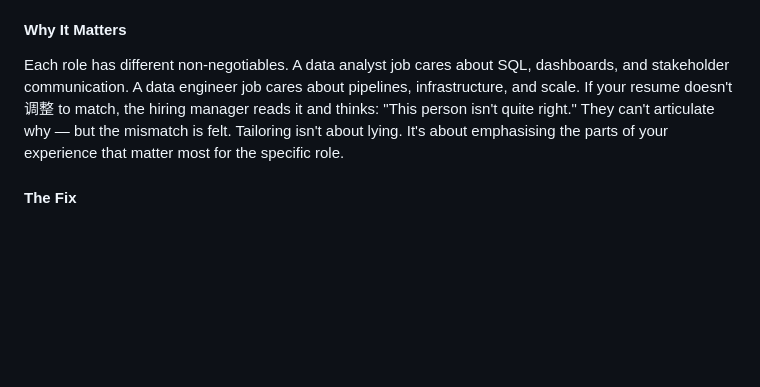
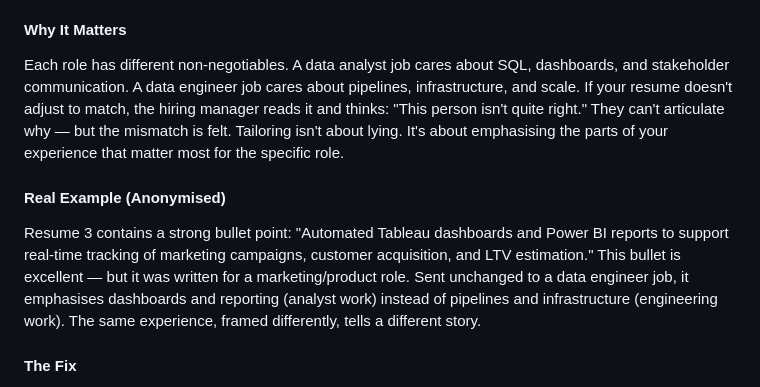
Before and after one commit to wsamuelw/sql-for-everyone, a Markdown page: Obsidian Vault/Work/ebook.md, the part around the change. Rendered like a GitHub page; blank space fills up the shorter version.

Commit message:
fix: correct garbled Chinese characters in #19, add missing Real Example subsection

```diff
--- a/Obsidian Vault/Work/ebook.md
+++ b/Obsidian Vault/Work/ebook.md
@@ -984,7 +984,11 @@ Present projects with the same structural weight as employment. Use the same hea
 The same resume gets sent to every job — data analyst, data engineer, BI analyst, machine learning engineer — with no changes. The bullets stay the same, the summary stays the same, the skills stay the same. It's a generic document applied to specific roles.
 
 #### Why It Matters
-Each role has different non-negotiables. A data analyst job cares about SQL, dashboards, and stakeholder communication. A data engineer job cares about pipelines, infrastructure, and scale. If your resume doesn't调整 to match, the hiring manager reads it and thinks: "This person isn't quite right." They can't articulate why — but the mismatch is felt. Tailoring isn't about lying. It's about emphasising the parts of your experience that matter most for the specific role.
+Each role has different non-negotiables. A data analyst job cares about SQL, dashboards, and stakeholder communication. A data engineer job cares about pipelines, infrastructure, and scale. If your resume doesn't adjust to match, the hiring manager reads it and thinks: "This person isn't quite right." They can't articulate why — but the mismatch is felt. Tailoring isn't about lying. It's about emphasising the parts of your experience that matter most for the specific role.
+
+#### Real Example (Anonymised)
+
+Resume 3 contains a strong bullet point: "Automated Tableau dashboards and Power BI reports to support real-time tracking of marketing campaigns, customer acquisition, and LTV estimation." This bullet is excellent — but it was written for a marketing/product role. Sent unchanged to a data engineer job, it emphasises dashboards and reporting (analyst work) instead of pipelines and infrastructure (engineering work). The same experience, framed differently, tells a different story.
 
 #### The Fix
 Before every application, adjust 3-5 bullet points to mirror the language and priorities in the job description. Move the most relevant skills to the top of your skills section. Adjust your summary to name the target role. The rest of the resume stays the same — you're reordering and re-emphasising, not rewriting.
```
